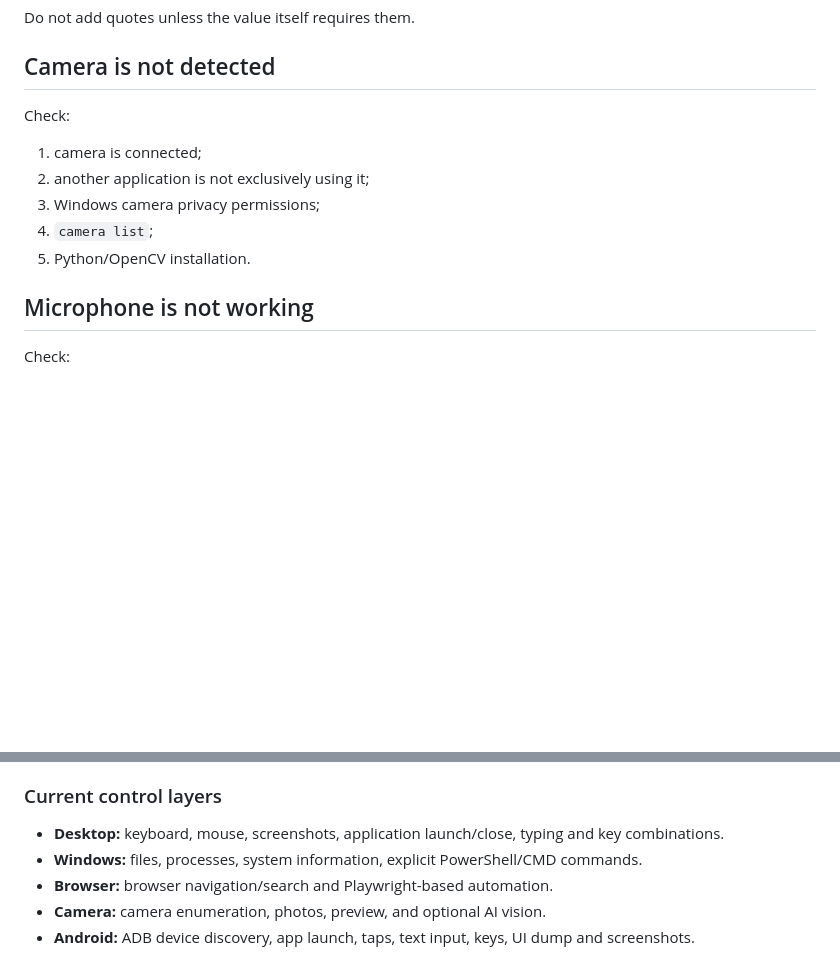
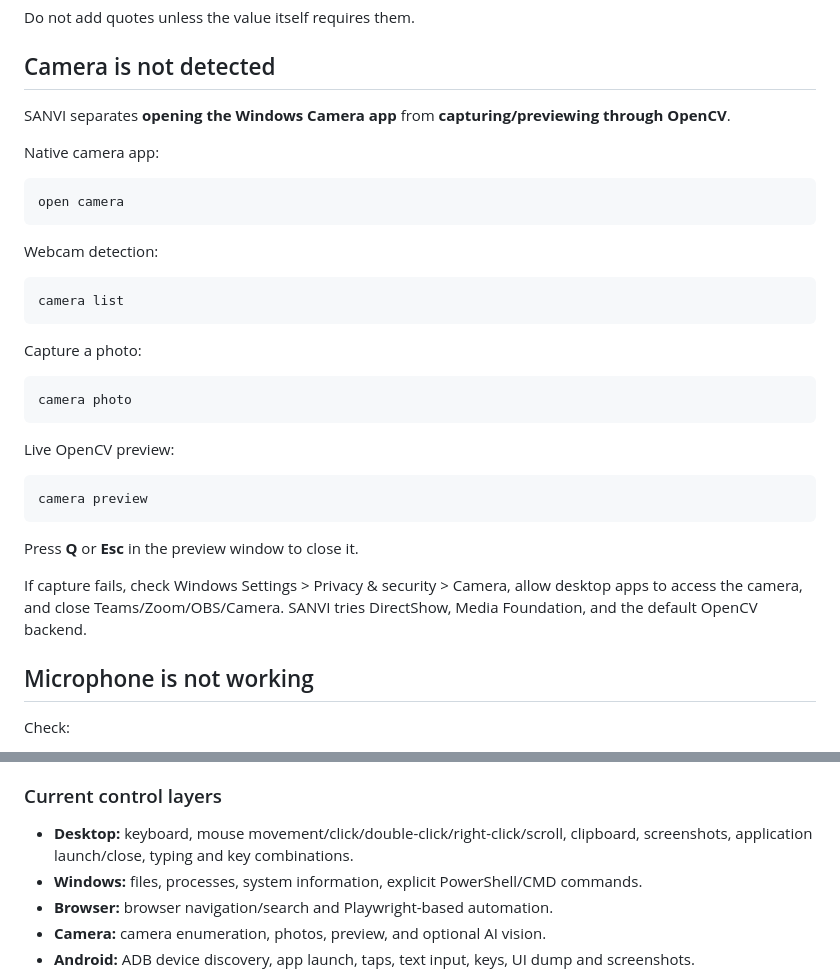
Before and after one commit to SanFlash/sanvi-ai, a Markdown page: README.md, 2 parts joined by grey strips. Rendered like a GitHub page; blank space fills up the shorter version.

Commit message:
Document camera and desktop control fixes

````diff
--- a/README.md
+++ b/README.md
@@ -1336,13 +1336,30 @@ Do not add quotes unless the value itself requires them.
 
 ## Camera is not detected
 
-Check:
-
-1. camera is connected;
-2. another application is not exclusively using it;
-3. Windows camera privacy permissions;
-4. `camera list`;
-5. Python/OpenCV installation.
+SANVI separates **opening the Windows Camera app** from **capturing/previewing through OpenCV**.
+
+Native camera app:
+```text
+open camera
+```
+
+Webcam detection:
+```text
+camera list
+```
+
+Capture a photo:
+```text
+camera photo
+```
+
+Live OpenCV preview:
+```text
+camera preview
+```
+Press **Q** or **Esc** in the preview window to close it.
+
+If capture fails, check Windows Settings > Privacy & security > Camera, allow desktop apps to access the camera, and close Teams/Zoom/OBS/Camera. SANVI tries DirectShow, Media Foundation, and the default OpenCV backend.
 
 ## Microphone is not working
 
@@ -1586,7 +1603,7 @@ SANVI is intended to be a powerful local computer-use agent. The native runtime
 
 ### Current control layers
 
-- **Desktop:** keyboard, mouse, screenshots, application launch/close, typing and key combinations.
+- **Desktop:** keyboard, mouse movement/click/double-click/right-click/scroll, clipboard, screenshots, application launch/close, typing and key combinations.
 - **Windows:** files, processes, system information, explicit PowerShell/CMD commands.
 - **Browser:** browser navigation/search and Playwright-based automation.
 - **Camera:** camera enumeration, photos, preview, and optional AI vision.
````
